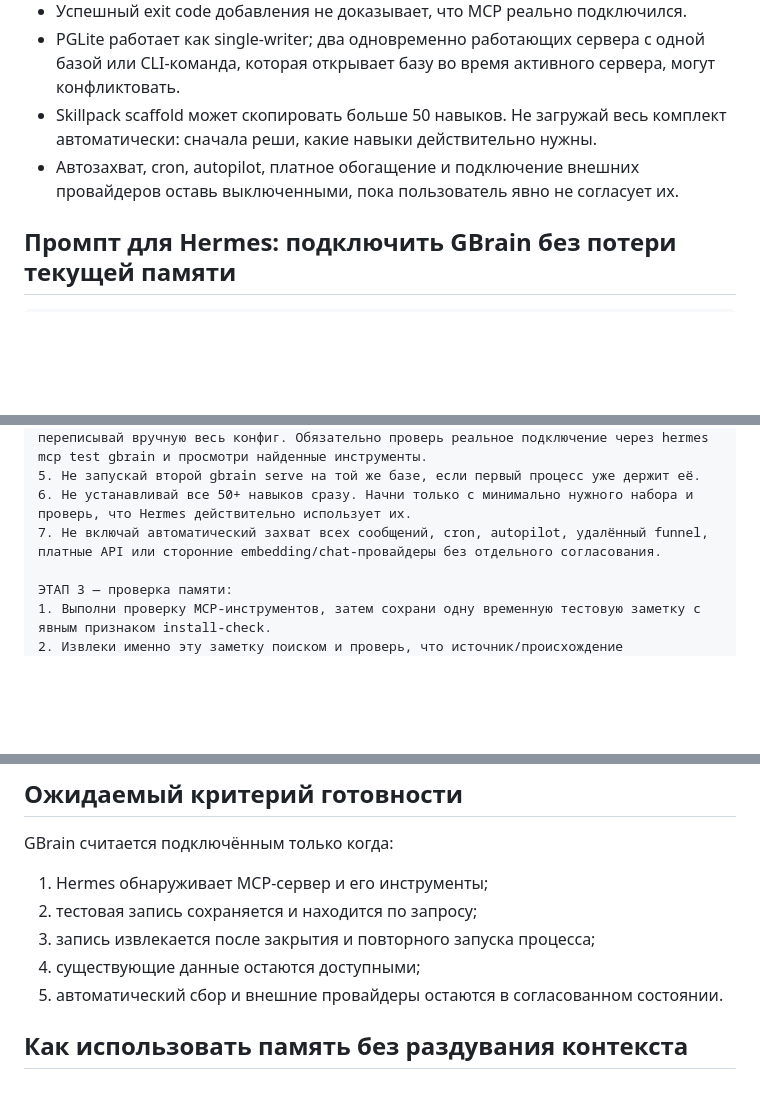
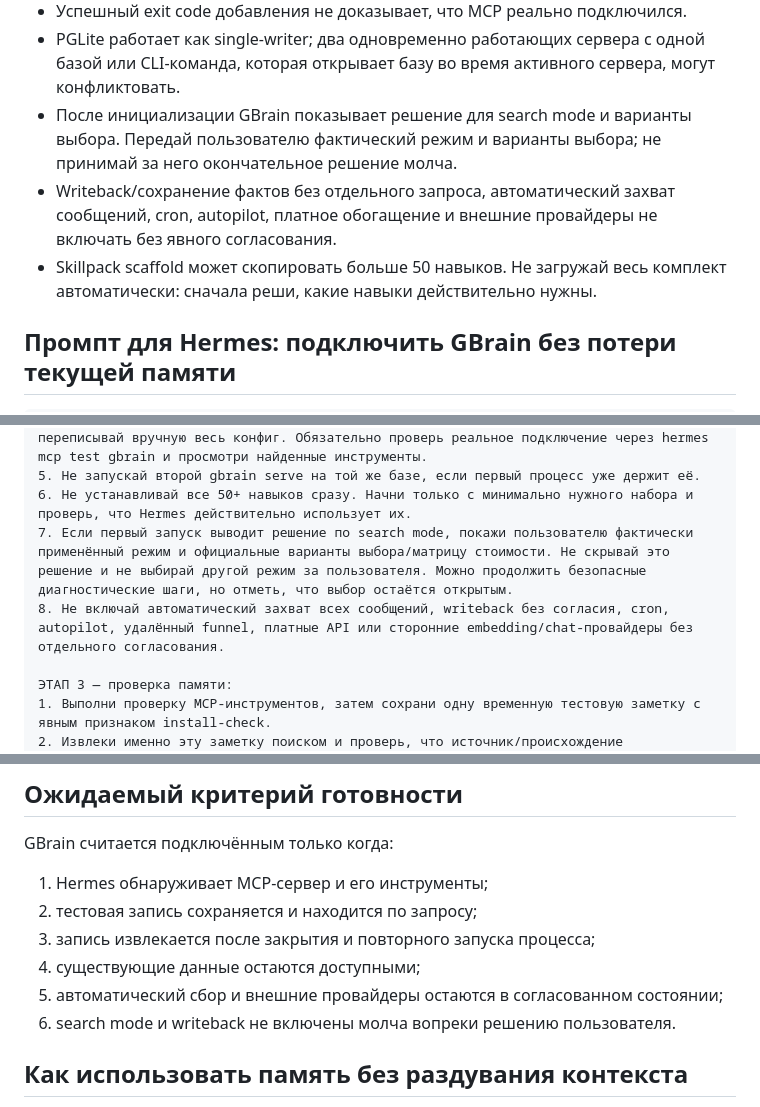
Before and after one commit to convergentaru/local-llm-stack, a Markdown page: docs/hermes-playbook/07-gbrain-memory-setup.md, 3 parts joined by grey strips. GitHub-like rendering; blank space fills up the shorter version.

Commit message:
docs: clarify GBrain search-mode consent and memory setup

```diff
--- a/docs/hermes-playbook/07-gbrain-memory-setup.md
+++ b/docs/hermes-playbook/07-gbrain-memory-setup.md
@@ -29,8 +29,9 @@ https://github.com/garrytan/gbrain/blob/master/INSTALL_FOR_AGENTS.md
 - На Hermes для регистрации MCP в актуальной инструкции описан hermes mcp add gbrain, а затем обязательная проверка hermes mcp test gbrain.
 - Успешный exit code добавления не доказывает, что MCP реально подключился.
 - PGLite работает как single-writer; два одновременно работающих сервера с одной базой или CLI-команда, которая открывает базу во время активного сервера, могут конфликтовать.
+- После инициализации GBrain показывает решение для search mode и варианты выбора. Передай пользователю фактический режим и варианты выбора; не принимай за него окончательное решение молча.
+- Writeback/сохранение фактов без отдельного запроса, автоматический захват сообщений, cron, autopilot, платное обогащение и внешние провайдеры не включать без явного согласования.
 - Skillpack scaffold может скопировать больше 50 навыков. Не загружай весь комплект автоматически: сначала реши, какие навыки действительно нужны.
-- Автозахват, cron, autopilot, платное обогащение и подключение внешних провайдеров оставь выключенными, пока пользователь явно не согласует их.
 
 ## Промпт для Hermes: подключить GBrain без потери текущей памяти
 
@@ -58,7 +59,8 @@ https://github.com/garrytan/gbrain/blob/master/docs/mcp/HERMES.md
 4. Для Hermes используй регистрацию MCP, указанную в актуальной инструкции; не переписывай вручную весь конфиг. Обязательно проверь реальное подключение через hermes mcp test gbrain и просмотри найденные инструменты.
 5. Не запускай второй gbrain serve на той же базе, если первый процесс уже держит её.
 6. Не устанавливай все 50+ навыков сразу. Начни только с минимально нужного набора и проверь, что Hermes действительно использует их.
-7. Не включай автоматический захват всех сообщений, cron, autopilot, удалённый funnel, платные API или сторонние embedding/chat-провайдеры без отдельного согласования.
+7. Если первый запуск выводит решение по search mode, покажи пользователю фактически применённый режим и официальные варианты выбора/матрицу стоимости. Не скрывай это решение и не выбирай другой режим за пользователя. Можно продолжить безопасные диагностические шаги, но отметь, что выбор остаётся открытым.
+8. Не включай автоматический захват всех сообщений, writeback без согласия, cron, autopilot, удалённый funnel, платные API или сторонние embedding/chat-провайдеры без отдельного согласования.
 
 ЭТАП 3 — проверка памяти:
 1. Выполни проверку MCP-инструментов, затем сохрани одну временную тестовую заметку с явным признаком install-check.
@@ -81,7 +83,8 @@ GBrain считается подключённым только когда:
 2. тестовая запись сохраняется и находится по запросу;
 3. запись извлекается после закрытия и повторного запуска процесса;
 4. существующие данные остаются доступными;
-5. автоматический сбор и внешние провайдеры остаются в согласованном состоянии.
+5. автоматический сбор и внешние провайдеры остаются в согласованном состоянии;
+6. search mode и writeback не включены молча вопреки решению пользователя.
 
 ## Как использовать память без раздувания контекста
 
```
Also changed, not shown: other parts of docs/hermes-playbook/07-gbrain-memory-setup.md (+1 -1 lines).
